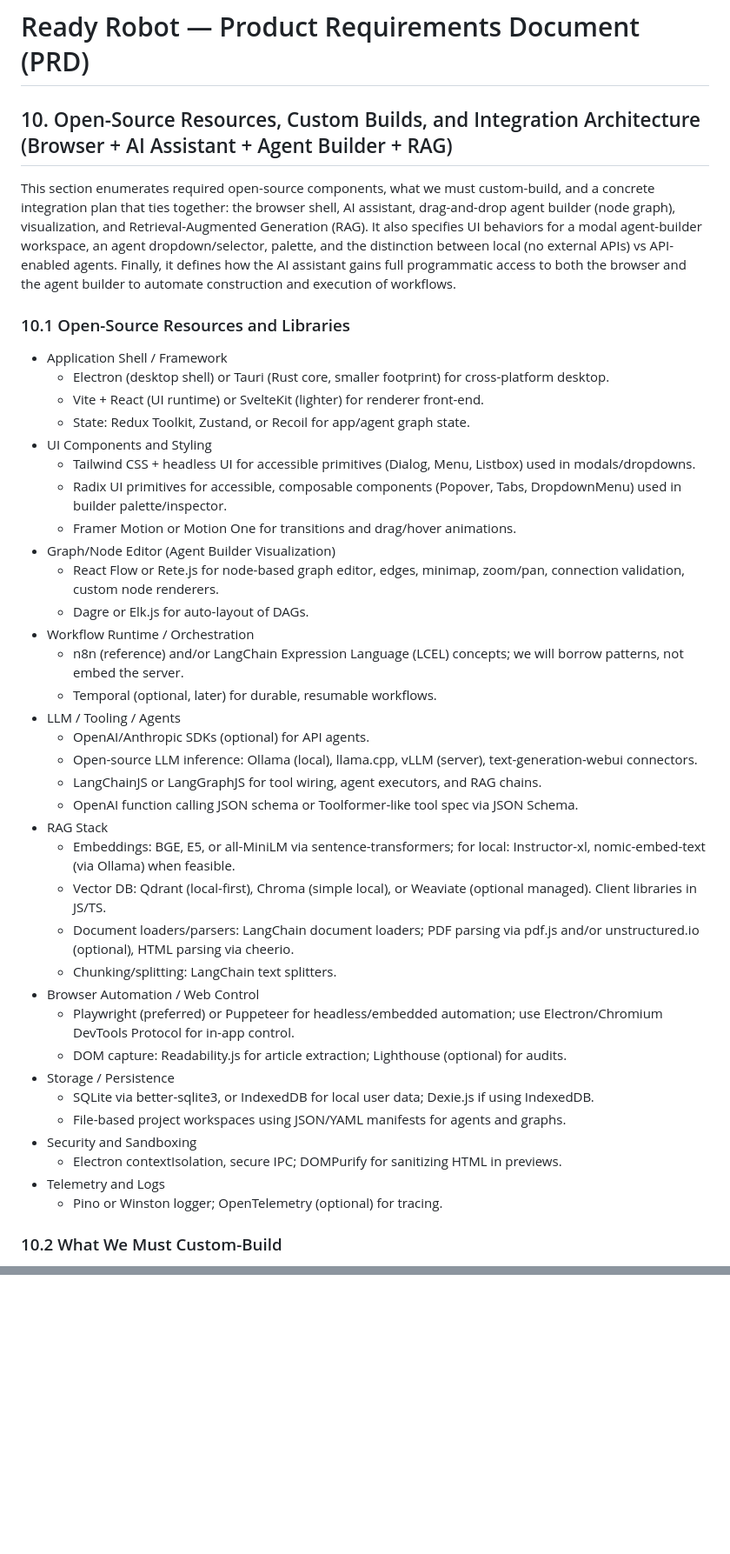
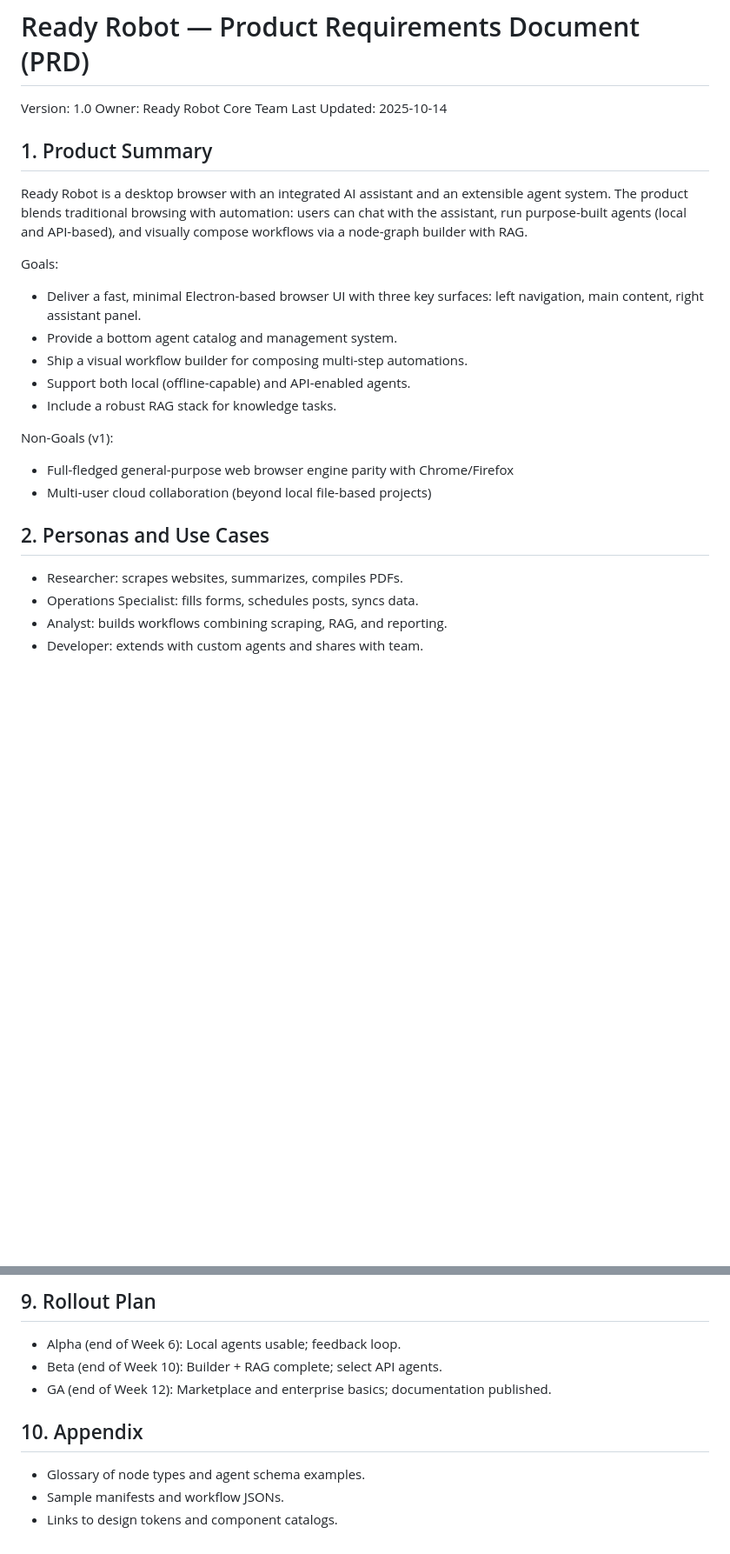
Before and after one commit to blkmgkm66-hue/comet-browser-ai-clone, a Markdown page: PRD.md, 2 parts joined by grey strips. Shown: that part at 87% size. Drawn GitHub-style; blank space fills up the shorter version.

```diff
--- a/PRD.md
+++ b/PRD.md
@@ -1,45 +1,26 @@
 # Ready Robot — Product Requirements Document (PRD)
 
-## 10. Open-Source Resources, Custom Builds, and Integration Architecture (Browser + AI Assistant + Agent Builder + RAG)
+Version: 1.0
+Owner: Ready Robot Core Team
+Last Updated: 2025-10-14
 
-This section enumerates required open-source components, what we must custom-build, and a concrete integration plan that ties together: the browser shell, AI assistant, drag-and-drop agent builder (node graph), visualization, and Retrieval-Augmented Generation (RAG). It also specifies UI behaviors for a modal agent-builder workspace, an agent dropdown/selector, palette, and the distinction between local (no external APIs) vs API-enabled agents. Finally, it defines how the AI assistant gains full programmatic access to both the browser and the agent builder to automate construction and execution of workflows.
+## 1. Product Summary
+Ready Robot is a desktop browser with an integrated AI assistant and an extensible agent system. The product blends traditional browsing with automation: users can chat with the assistant, run purpose-built agents (local and API-based), and visually compose workflows via a node-graph builder with RAG.
 
-### 10.1 Open-Source Resources and Libraries
+Goals:
+- Deliver a fast, minimal Electron-based browser UI with three key surfaces: left navigation, main content, right assistant panel.
+- Provide a bottom agent catalog and management system.
+- Ship a visual workflow builder for composing multi-step automations.
+- Support both local (offline-capable) and API-enabled agents.
+- Include a robust RAG stack for knowledge tasks.
 
-- Application Shell / Framework
-  - Electron (desktop shell) or Tauri (Rust core, smaller footprint) for cross-platform desktop.
-  - Vite + React (UI runtime) or SvelteKit (lighter) for renderer front-end.
-  - State: Redux Toolkit, Zustand, or Recoil for app/agent graph state.
-- UI Components and Styling
-  - Tailwind CSS + headless UI for accessible primitives (Dialog, Menu, Listbox) used in modals/dropdowns.
-  - Radix UI primitives for accessible, composable components (Popover, Tabs, DropdownMenu) used in builder palette/inspector.
-  - Framer Motion or Motion One for transitions and drag/hover animations.
-- Graph/Node Editor (Agent Builder Visualization)
-  - React Flow or Rete.js for node-based graph editor, edges, minimap, zoom/pan, connection validation, custom node renderers.
-  - Dagre or Elk.js for auto-layout of DAGs.
-- Workflow Runtime / Orchestration
-  - n8n (reference) and/or LangChain Expression Language (LCEL) concepts; we will borrow patterns, not embed the server.
-  - Temporal (optional, later) for durable, resumable workflows.
-- LLM / Tooling / Agents
-  - OpenAI/Anthropic SDKs (optional) for API agents.
-  - Open-source LLM inference: Ollama (local), llama.cpp, vLLM (server), text-generation-webui connectors.
-  - LangChainJS or LangGraphJS for tool wiring, agent executors, and RAG chains.
-  - OpenAI function calling JSON schema or Toolformer-like tool spec via JSON Schema.
-- RAG Stack
-  - Embeddings: BGE, E5, or all-MiniLM via sentence-transformers; for local: Instructor-xl, nomic-embed-text (via Ollama) when feasible.
-  - Vector DB: Qdrant (local-first), Chroma (simple local), or Weaviate (optional managed). Client libraries in JS/TS.
-  - Document loaders/parsers: LangChain document loaders; PDF parsing via pdf.js and/or unstructured.io (optional), HTML parsing via cheerio.
-  - Chunking/splitting: LangChain text splitters.
-- Browser Automation / Web Control
-  - Playwright (preferred) or Puppeteer for headless/embedded automation; use Electron/Chromium DevTools Protocol for in-app control.
-  - DOM capture: Readability.js for article extraction; Lighthouse (optional) for audits.
-- Storage / Persistence
-  - SQLite via better-sqlite3, or IndexedDB for local user data; Dexie.js if using IndexedDB.
-  - File-based project workspaces using JSON/YAML manifests for agents and graphs.
-- Security and Sandboxing
-  - Electron contextIsolation, secure IPC; DOMPurify for sanitizing HTML in previews.
-- Telemetry and Logs
-  - Pino or Winston logger; OpenTelemetry (optional) for tracing.
+Non-Goals (v1):
+- Full-fledged general-purpose web browser engine parity with Chrome/Firefox
+- Multi-user cloud collaboration (beyond local file-based projects)
 
-### 10.2 What We Must Custom-Build
+## 2. Personas and Use Cases
+- Researcher: scrapes websites, summarizes, compiles PDFs.
+- Operations Specialist: fills forms, schedules posts, syncs data.
+- Analyst: builds workflows combining scraping, RAG, and reporting.
+- Developer: extends with custom agents and shares with team.
 
@@ -161,0 +171,9 @@ This section defines the complete resource map and integration approach needed t
+## 9. Rollout Plan
+- Alpha (end of Week 6): Local agents usable; feedback loop.
+- Beta (end of Week 10): Builder + RAG complete; select API agents.
+- GA (end of Week 12): Marketplace and enterprise basics; documentation published.
+
+## 10. Appendix
+- Glossary of node types and agent schema examples.
+- Sample manifests and workflow JSONs.
+- Links to design tokens and component catalogs.
```
Also changed, not shown: other parts of PRD.md (+129 -101 lines).
